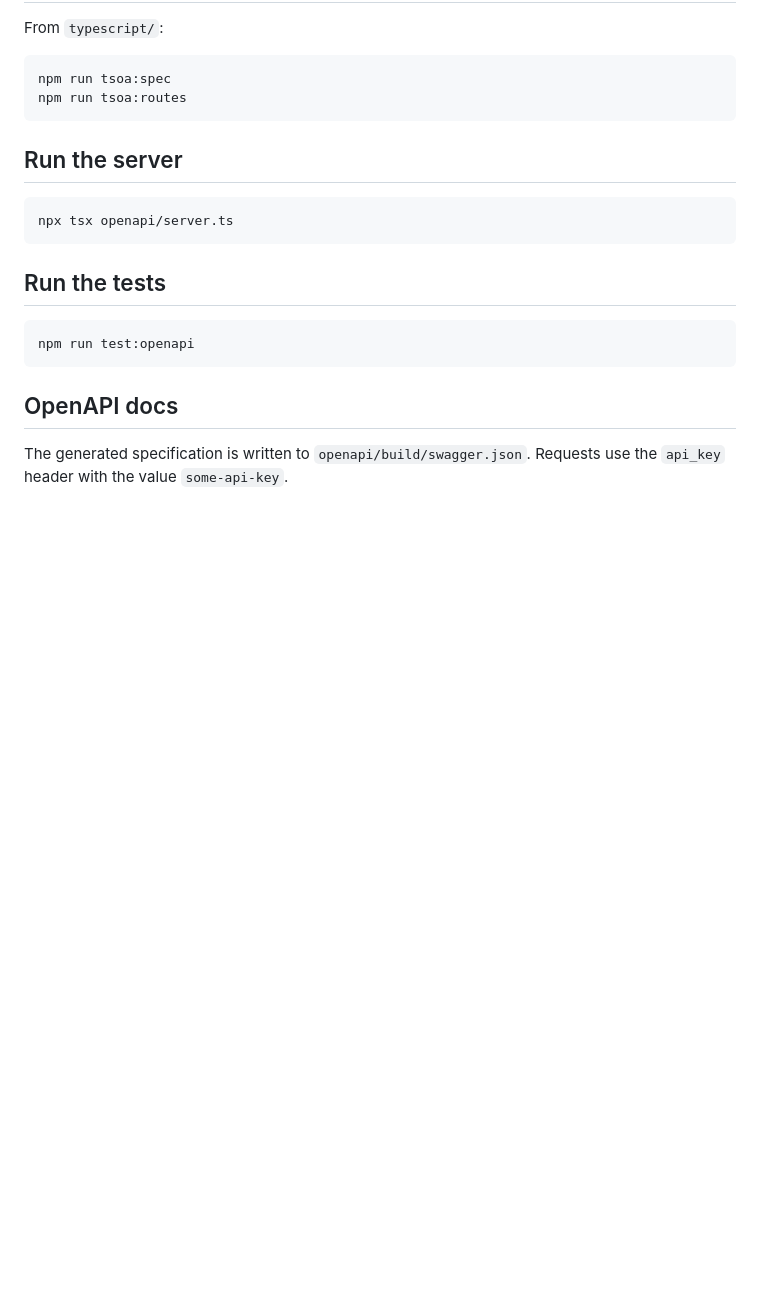
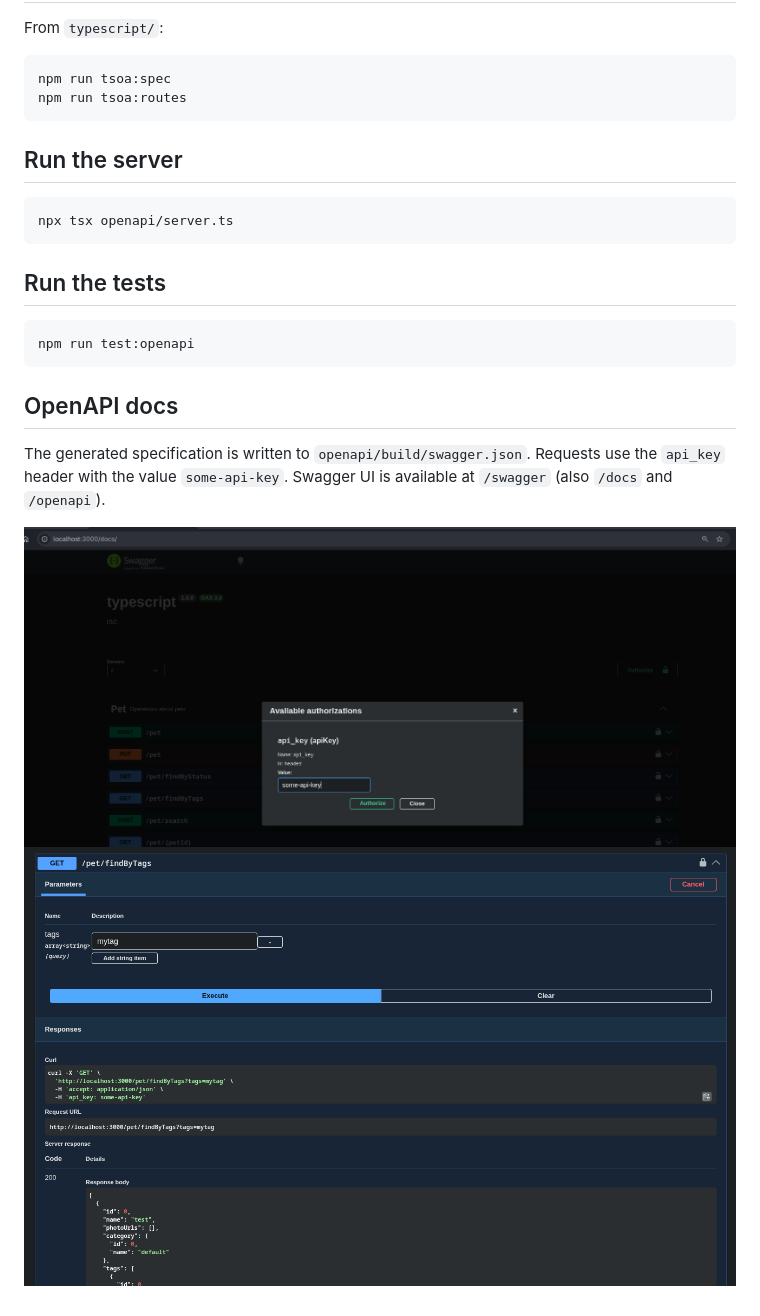
Before and after one commit to k3karthic/exercism, a Markdown page: typescript/openapi/README.md, the part around the change. Rendered like a GitHub page; pictures changed too: typescript/media/openapi/authorization.png (added), typescript/media/openapi/sample.png (added); blank space fills up the shorter version.

Commit message:
typescript openapi screenshots

```diff
--- a/typescript/openapi/README.md
+++ b/typescript/openapi/README.md
@@ -23,3 +23,7 @@ npm run test:openapi
 
 The generated specification is written to `openapi/build/swagger.json`.
 Requests use the `api_key` header with the value `some-api-key`.
+Swagger UI is available at `/swagger` (also `/docs` and `/openapi`).
+
+![authorization](../media/openapi/authorization.png)
+![sample](../media/openapi/sample.png)
```
Also changed, not shown: 3 other files.
